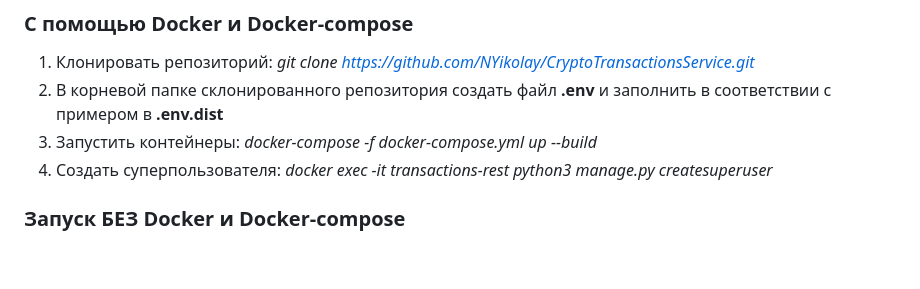
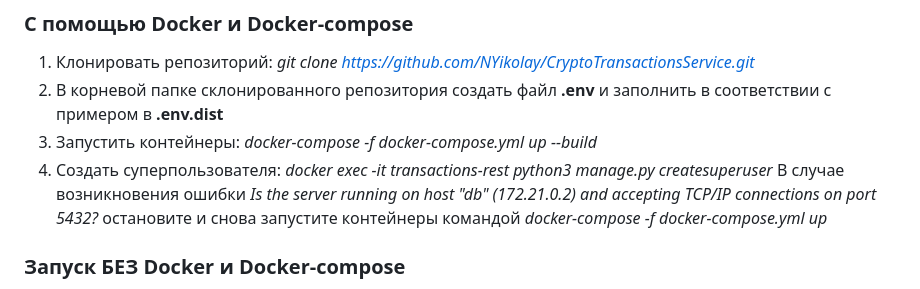
Before and after one commit to NYikolay/CryptoTransactionsService, a Markdown page: README.md, the part around the change. Drawn GitHub-style; blank space fills up the shorter version.

Commit message:
added condition to readme

```diff
--- a/README.md
+++ b/README.md
@@ -19,6 +19,8 @@
 2. В корневой папке склонированного репозитория создать файл **.env** и заполнить в соответствии с примером в **.env.dist**
 3. Запустить контейнеры: _docker-compose -f docker-compose.yml up --build_
 4. Создать суперпользователя: _docker exec -it transactions-rest python3 manage.py createsuperuser_
+В случае возникновения ошибки _Is the server running on host "db" (172.21.0.2) and accepting TCP/IP connections on port 5432?_
+остановите и снова запустите контейнеры командой _docker-compose -f docker-compose.yml up_
 
 ### Запуск БЕЗ Docker и Docker-compose
 1. Клонировать репозиторий: _git clone https://github.com/NYikolay/CryptoTransactionsService.git_
```
